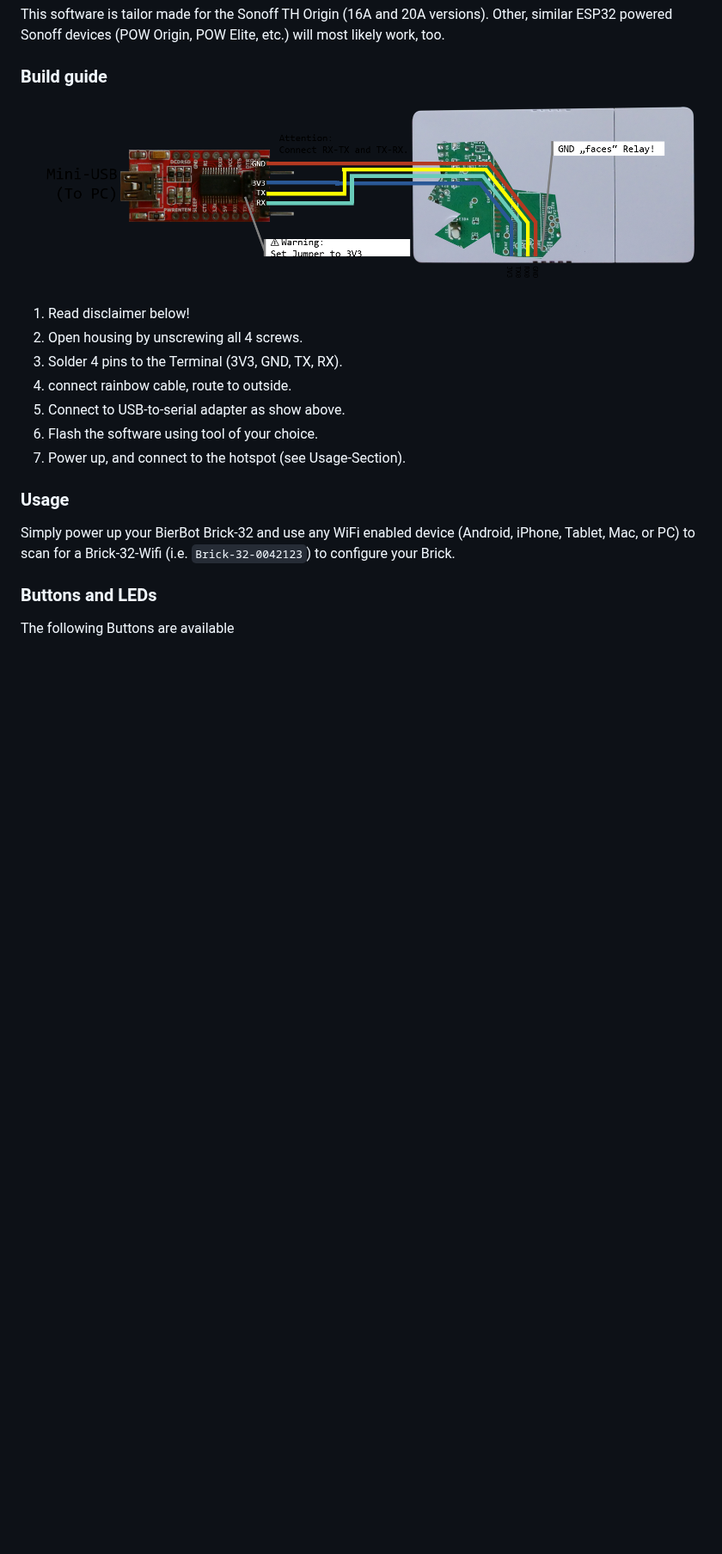
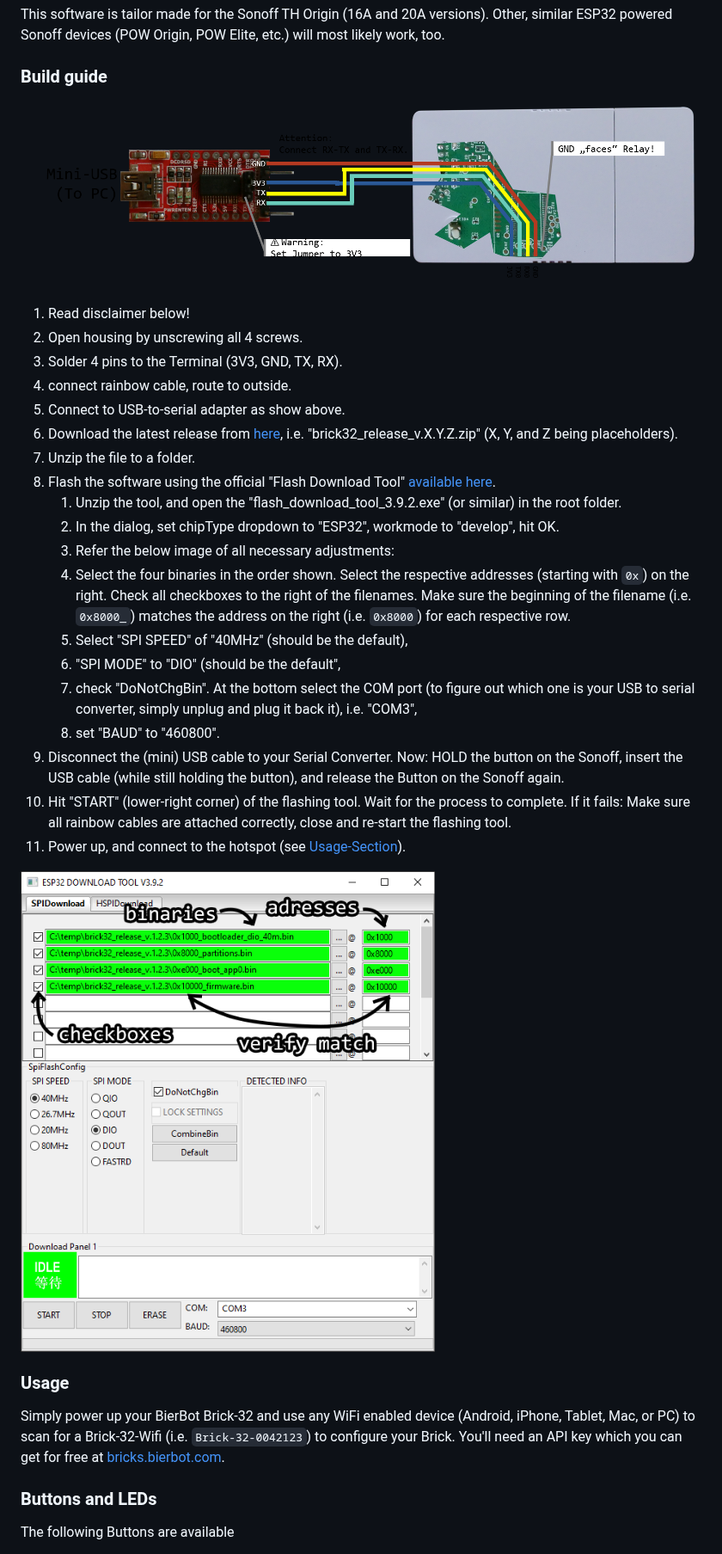
Before and after one commit to BernhardSchlegel/Brick-32, a Markdown page: README.MD, the part around one of its changes. Shown at 86% size. Drawn GitHub-style; pictures changed too: docs/flash_download_tool_settings.png (added); blank space fills up the shorter version.

```diff
--- a/README.MD
+++ b/README.MD
@@ -23,12 +23,26 @@ This software is tailor made for the Sonoff TH Origin (16A and 20A versions). Ot
 1. Solder 4 pins to the Terminal (3V3, GND, TX, RX).
 1. connect rainbow cable, route to outside.
 1. Connect to USB-to-serial adapter as show above.
-1. Flash the software using tool of your choice.
-1. Power up, and connect to the hotspot (see Usage-Section).
+1. Download the latest release from [here](https://github.com/BernhardSchlegel/Brick-ESP32/releases/latest), i.e. "brick32_release_v.X.Y.Z.zip" (X, Y, and Z being placeholders).
+1. Unzip the file to a folder.
+1. Flash the software using the official "Flash Download Tool" [available here](https://espressif.com/en/support/download/other-tools).
+   1. Unzip the tool, and open the "flash_download_tool_3.9.2.exe" (or similar) in the root folder.
+   1. In the dialog, set chipType dropdown to "ESP32", workmode to "develop", hit OK.
+   1. Refer the below image of all necessary adjustments:
+     1. Select the four binaries in the order shown. Select the respective addresses (starting with `0x`) on the right. Check all checkboxes to  the right of the filenames. Make sure the beginning of the filename (i.e. `0x8000_`) matches the address on the right (i.e. `0x8000`) for  each respective row.
+     1. Select "SPI SPEED" of "40MHz" (should be the default),
+     1. "SPI MODE" to "DIO" (should be the default",
+     1. check "DoNotChgBin". At the bottom select the COM port (to figure out which one is your USB to serial converter, simply unplug and plug it  back it), i.e. "COM3",
+     1. set "BAUD" to "460800".
+1. Disconnect the (mini) USB cable to your Serial Converter. Now: HOLD the button on the Sonoff, insert the USB cable (while still holding the button), and release the Button on the Sonoff again.
+1. Hit "START" (lower-right corner) of the flashing tool. Wait for the process to complete. If it fails: Make sure all rainbow cables are attached correctly, close and re-start the flashing tool.
+1. Power up, and connect to the hotspot (see [Usage-Section](#Usage)).
+
+![Flash download tool settings](./docs/flash_download_tool_settings.png)
 
 ### Usage
 
-Simply power up your BierBot Brick-32 and use any WiFi enabled device (Android, iPhone, Tablet, Mac, or PC) to scan for a Brick-32-Wifi (i.e. `Brick-32-0042123`) to configure your Brick.
+Simply power up your BierBot Brick-32 and use any WiFi enabled device (Android, iPhone, Tablet, Mac, or PC) to scan for a Brick-32-Wifi (i.e. `Brick-32-0042123`) to configure your Brick. You'll need an API key which you can get for free at [bricks.bierbot.com](https://bricks.bierbot.com).
 
 ### Buttons and LEDs
 
```
Also changed, not shown: other parts of README.MD (+3 -22 lines), docs/DEV.MD (added, +31 -0 lines), docs/FLASH.MD (added, +3 -0 lines), 1 other file.
